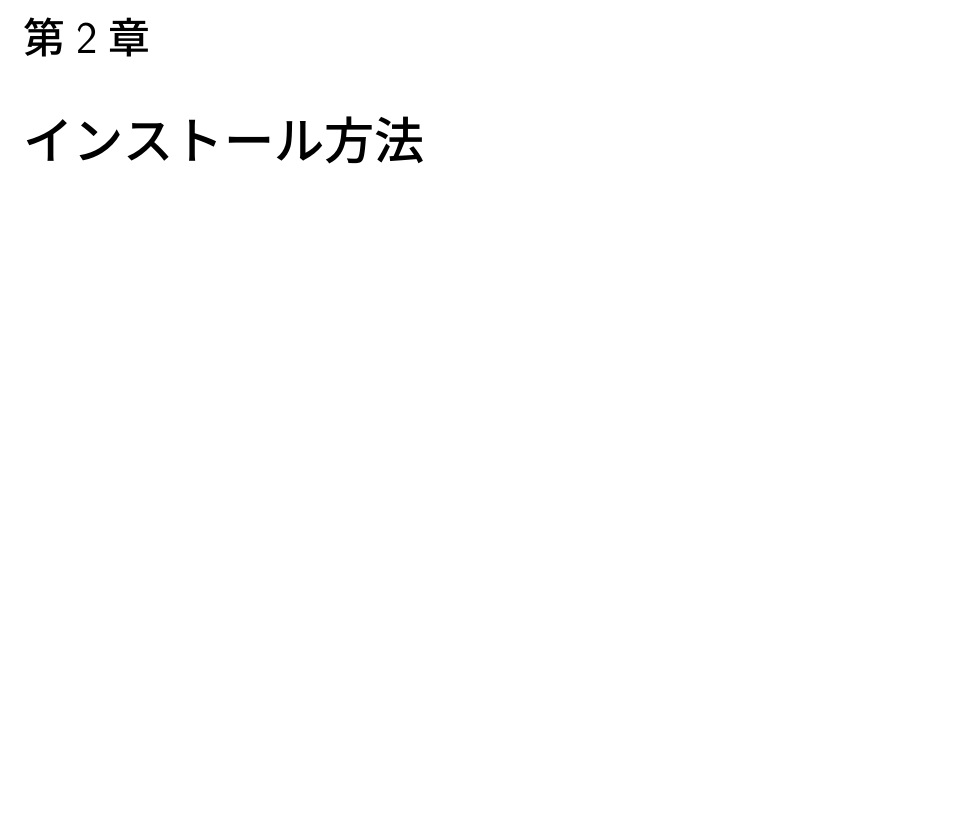
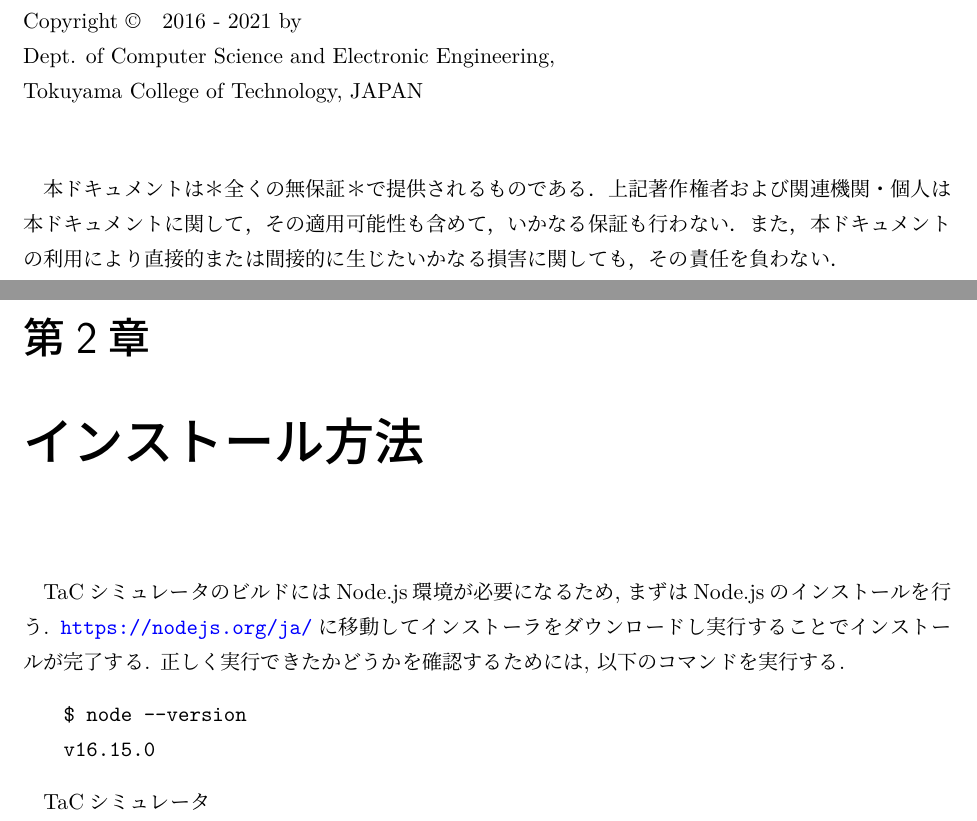
Before and after one commit to TacSimTeam/TacSimulator-TS, a LaTeX book (doc/manual/manual.tex, which reads doc/manual/install.tex, doc/manual/mySty.sty): part of page 7 of 9 before the commit and two parts of pages 2 and 7 of 9 after it, the two joined at a grey line, cut at the place of the change, the shorter picture padded with empty space. Compiled offline with LuaLaTeX.

Commit message:
マニュアル途中まで

```diff
--- a/doc/manual/install.tex
+++ b/doc/manual/install.tex
@@ -1 +1,13 @@
 \chapter{インストール方法}
+
+\tacsim のビルドにはNode.js環境が必要になるため, まずはNode.jsのインストールを行う.
+\url{https://nodejs.org/ja/}に移動してインストーラをダウンロードし実行することでインストールが完了する. 正しく実行できたかどうかを確認するためには, 以下のコマンドを実行する.
+
+\begin{quote}
+\begin{verbatim}
+$ node --version
+v16.15.0
+\end{verbatim}
+\end{quote}
+
+\tacsim
--- a/doc/manual/manual.tex
+++ b/doc/manual/manual.tex
@@ -1,6 +1,6 @@
 \documentclass[a4paper,11pt,twocolumn]{ltjsbook}
 \usepackage{mySty}
-\newcommand{\ver}{Ver. 1.0.0}
+\newcommand{\ver}{Ver. 0.1.0}
 
 \begin{document}
 
@@ -13 +17,15 @@
+\begin{flushleft}
+Copyright \copyright ~~ 2016 - 2021 by \\
+Dept. of Computer Science and Electronic Engineering, \\
+Tokuyama College of Technology, JAPAN
+\end{flushleft}
+
+\vspace{0.8cm}
+
+本ドキュメントは＊全くの無保証＊で提供されるものである．上記著作権者および
+関連機関・個人は本ドキュメントに関して，その適用可能性も含めて，いかなる保証
+も行わない．また，本ドキュメントの利用により直接的または間接的に生じたいかな
+る損害に関しても，その責任を負わない．
+
+\setcounter{tocdepth}{1}
 \tableofcontents
--- a/doc/manual/mySty.sty
+++ b/doc/manual/mySty.sty
@@ -29,7 +29,9 @@
 \newcommand{\tecS}{\textrm{TeC7}}
 \newcommand{\tec}{\textrm{TeC}}
 \newcommand{\tac}{\textrm{TaC}}
-\newcommand{\cmm}{\texttt{C--}}
+\newcommand{\tacos}{\textrm{TacOS}}
+\newcommand{\tacsim}{\tac シミュレータ}
+\newcommand{\ts}{\textrm{TypeScript}}
 
 %------------------------------------------------------------------------------
 % 便利マクロ
```
Also changed, not shown: doc/manual/overview.tex (+27 -1 lines), doc/manual/out/manual.pdf, doc/manual/manual.tex (8 more changed lines), 7 other files.
